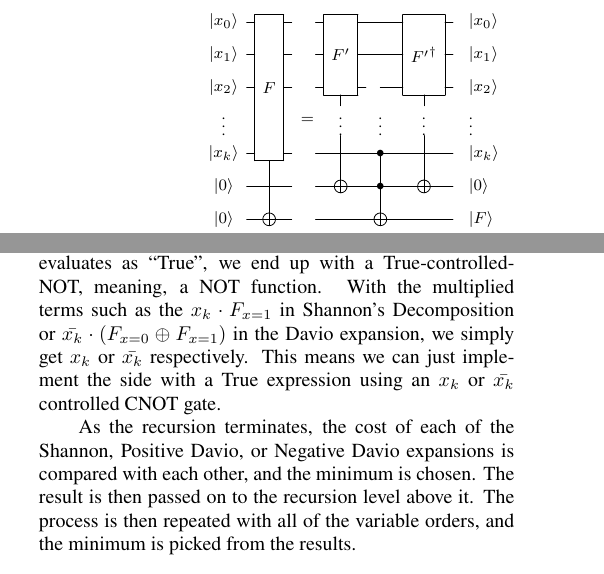
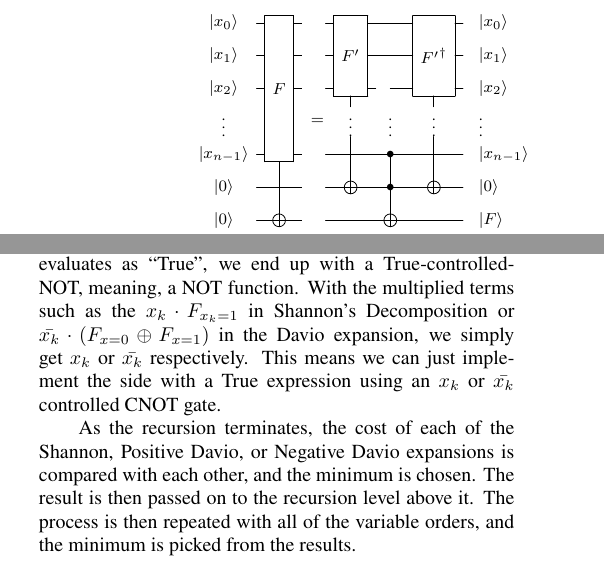
Before and after one commit to ritsu-NGC/LUT_RTOF, a LaTeX document (doc/ieice_2023/main.tex, which reads doc/ieice_2023/Pro.tex, doc/ieice_2023/img/fig-maslov-decomp.tex): two parts of the columns of pages 3 and 5 of 9, joined at a grey line, cut so that both start at the same text. Compiled offline with pdfLaTeX; a LaTeX package or settings file that is missing is left out.

Commit message:
05/08修正

```diff
--- a/doc/ieice_2023/Pro.tex
+++ b/doc/ieice_2023/Pro.tex
@@ -257,7 +259,7 @@ relayed to the next level of the recursion via an input.
 If it is ``False'', we have a False-controlled-NOT, meaning an identity function. In this case we remove the term
 with this function entirely.
 
-Note that with this decomposition, when the function evaluates as ``True'', we end up with a True-controlled-NOT, meaning, a NOT function. With the multiplied terms such as the $x_k \cdot F_{x=1}$ in Shannon's Decomposition or $\bar{x_k} \cdot (F_{x=0} \oplus F_{x=1})$ in the Davio expansion, we simply get $x_k$ or $\bar{x_k}$ respectively. This means we can just implement the side with a True expression using an $x_k$ or $\bar{x_k}$ controlled~CNOT gate.
+Note that with this decomposition, when the function evaluates as ``True'', we end up with a True-controlled-NOT, meaning, a NOT function. With the multiplied terms such as the $x_k \cdot F_{{x_k}=1}$ in Shannon's Decomposition or $\bar{x_k} \cdot (F_{x=0} \oplus F_{x=1})$ in the Davio expansion, we simply get $x_k$ or $\bar{x_k}$ respectively. This means we can just implement the side with a True expression using an $x_k$ or $\bar{x_k}$ controlled~CNOT gate.
 
 As the recursion terminates, the cost of each of the Shannon, Positive Davio, or Negative Davio expansions is
 compared with each other, and the minimum is chosen. The result is then passed on to the recursion level above it.
--- a/doc/ieice_2023/img/fig-maslov-decomp.tex
+++ b/doc/ieice_2023/img/fig-maslov-decomp.tex
@@ -1,9 +1,9 @@
 \Qcircuit @C=0.5em @R=0.2em @!R { \\
-  \push{\ket{{x}_{0}} } & & \multigate{4}{F} & \qw & &   & & \multigate{2}{F'} & \qw & \qw           & \qw & \multigate{2}{{F'}^{\dagger}} & \qw & \rstick{\ket{{x}_{0}}} \\
-  \push{\ket{{x}_{1}} } & & \ghost{F}        & \qw & &   & & \ghost{F'}        & \qw & \qw           & \qw & \ghost{{F'}^{\dagger}}        & \qw & \rstick{\ket{{x}_{1}}}  \\
-  \push{\ket{{x}_{2}} } & & \ghost{F}        & \qw & &   & & \ghost{F'}\qwx[1] & \qw &               & \qw & \ghost{{F'}^{\dagger}}\qwx[1] & \qw & \rstick{\ket{{x}_{2}}}  \\
-  \push{\vdots}         & &                  &     & & = & & \push{\vdots}     &     & \push{\vdots} &     & \push{\vdots}                 &     & \rstick{\vdots }    \\
-  \push{\ket{{x}_{k}} } & & \ghost{F}        & \qw & &   & &  \qw              & \qw & \ctrl{2}      & \qw & \qw                           & \qw & \rstick{\ket{{x}_{k} }} \\
-  \push{\ket{0} }       & & \qw              & \qw & &   & & \targ\qwx[-2]     & \qw & \control\qw   & \qw & \targ\qwx[-2]                 & \qw & \rstick{\ket{0} }  \\
-  \push{\ket{0} }       & & \targ\qwx[-2]    & \qw & &   & & \qw               & \qw & \targ         & \qw & \qw                           & \qw & \rstick{\ket{F} } \\
+  \push{\ket{{x}_{0}} }   & & \multigate{4}{F} & \qw & &   & & \multigate{2}{F'} & \qw & \qw           & \qw & \multigate{2}{{F'}^{\dagger}} & \qw & \rstick{\ket{{x}_{0}}} \\
+  \push{\ket{{x}_{1}} }   & & \ghost{F}        & \qw & &   & & \ghost{F'}        & \qw & \qw           & \qw & \ghost{{F'}^{\dagger}}        & \qw & \rstick{\ket{{x}_{1}}}  \\
+  \push{\ket{{x}_{2}} }   & & \ghost{F}        & \qw & &   & & \ghost{F'}\qwx[1] & \qw &               & \qw & \ghost{{F'}^{\dagger}}\qwx[1] & \qw & \rstick{\ket{{x}_{2}}}  \\
+  \push{\vdots}           & &                  &     & & = & & \push{\vdots}     &     & \push{\vdots} &     & \push{\vdots}                 &     & \rstick{\vdots }    \\
+  \push{\ket{{x}_{n-1}} } & & \ghost{F}        & \qw & &   & &  \qw              & \qw & \ctrl{2}      & \qw & \qw                           & \qw & \rstick{\ket{{x}_{n-1} }} \\
+  \push{\ket{0} }         & & \qw              & \qw & &   & & \targ\qwx[-2]     & \qw & \control\qw   & \qw & \targ\qwx[-2]                 & \qw & \rstick{\ket{0} }  \\
+  \push{\ket{0} }         & & \targ\qwx[-2]    & \qw & &   & & \qw               & \qw & \targ         & \qw & \qw                           & \qw & \rstick{\ket{F} } \\
 }
```
Also changed, not shown: doc/ieice_2023/Pro.tex (10 more changed lines).
